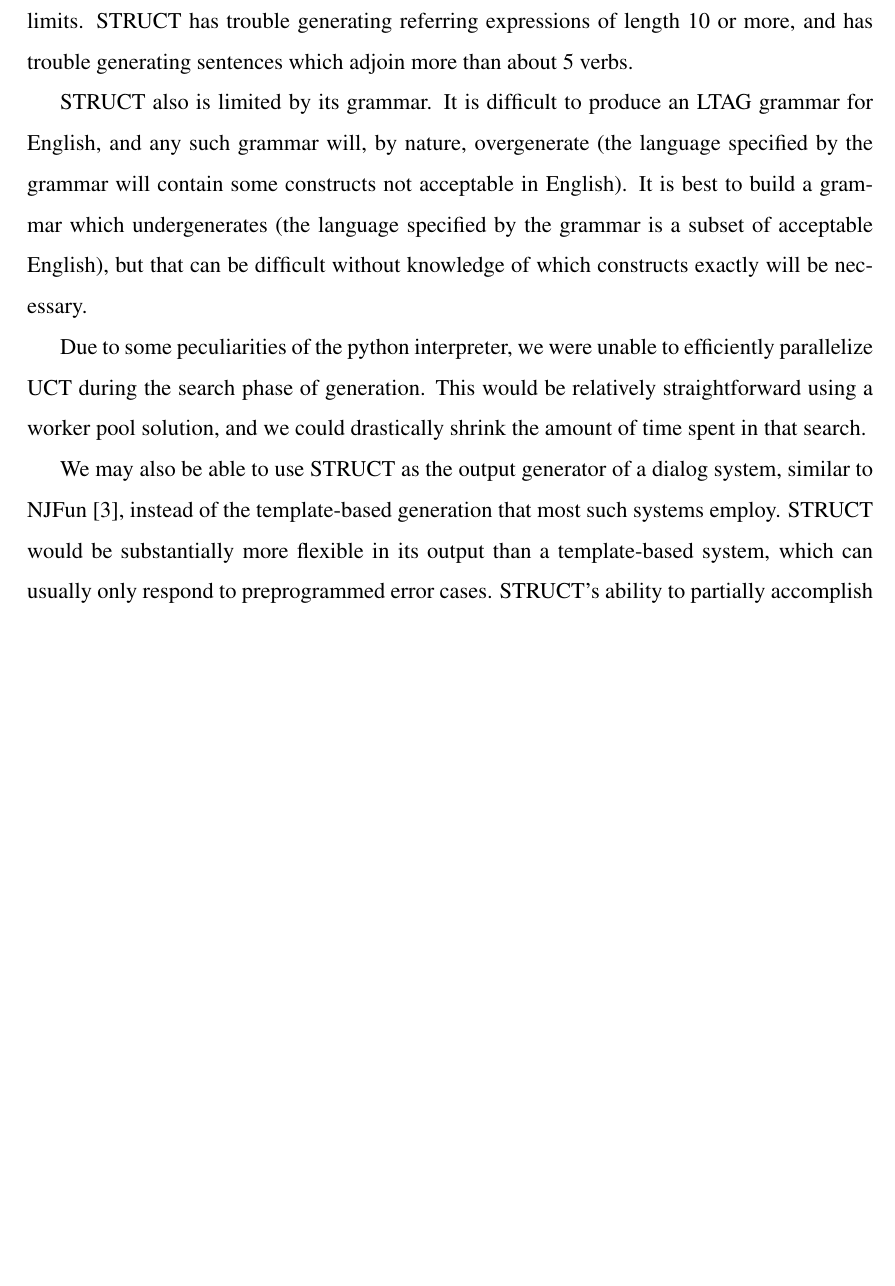
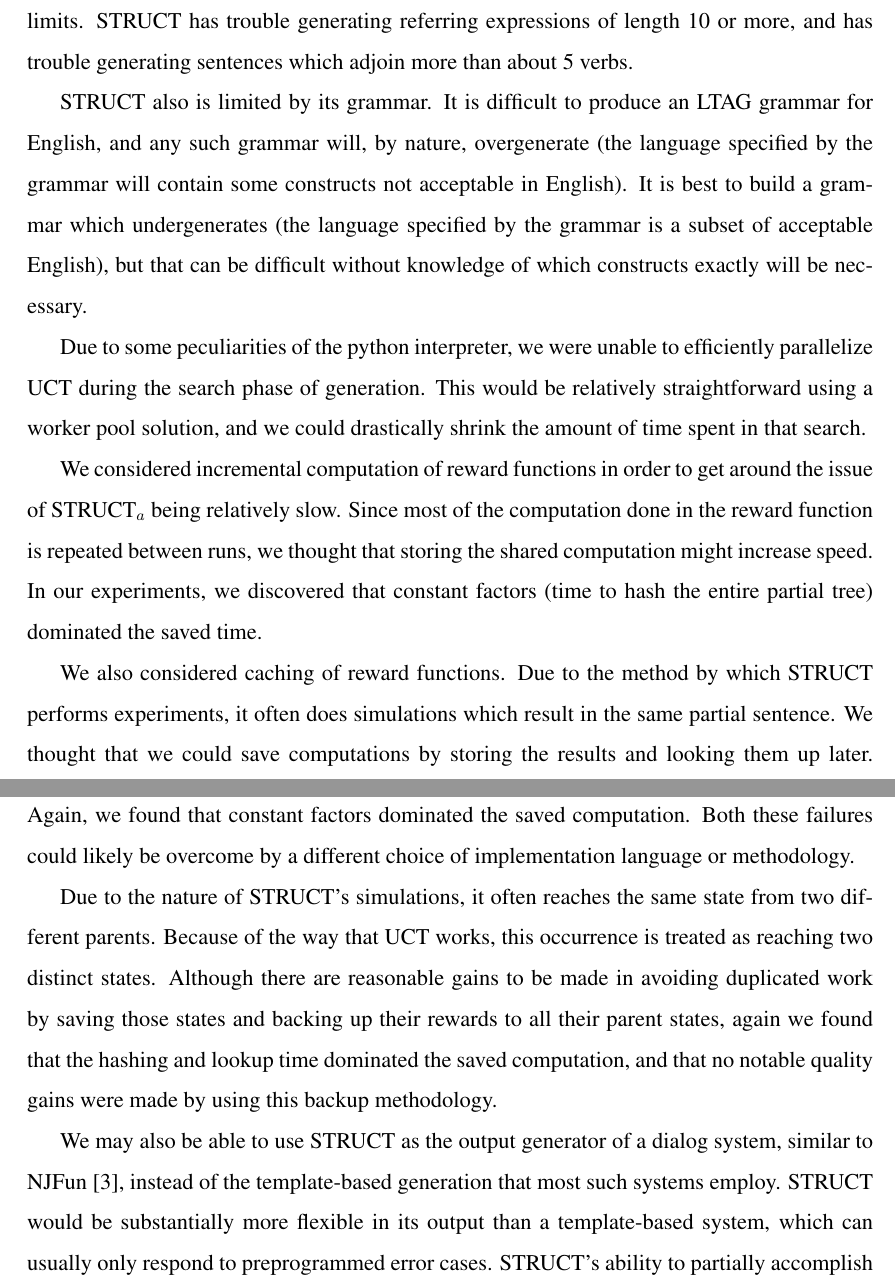
Before and after one commit to nat-henderson/McKinleyThesis, a LaTeX thesis (report/main.tex, which reads report/ch6_conclusion.tex): part of page 51 of 57 before the commit and two parts of pages 51 and 52 of 58 after it, the two joined at a grey line, cut so that both start at the same text, the shorter picture padded with empty space. The pictures show the PDF file report/main.pdf that the author committed with the source.

Commit message:
Oops, fixing omission in conclusion

```diff
--- a/report/ch6_conclusion.tex
+++ b/report/ch6_conclusion.tex
@@ -56,6 +56,29 @@ efficiently parallelize UCT during the search phase of generation.  This
 would be relatively straightforward using a worker pool solution, and we
 could drastically shrink the amount of time spent in that search.
 
+We considered incremental computation of reward functions in order
+to get around the issue of STRUCT$_a$ being relatively slow.  Since most
+of the computation done in the reward function is repeated between runs,
+we thought that storing the shared computation might increase speed.  In
+our experiments, we discovered that constant factors (time to hash the entire
+partial tree) dominated the saved time.
+
+We also considered caching of reward functions.  Due to the method by
+which STRUCT performs experiments, it often does simulations which result
+in the same partial sentence.  We thought that we could save computations
+by storing the results and looking them up later.  Again, we found that
+constant factors dominated the saved computation.  Both these failures could
+likely be overcome by a different choice of implementation language or
+methodology.
+
+Due to the nature of STRUCT's simulations, it often reaches the same state
+from two different parents.  Because of the way that UCT works, this occurrence is
+treated as reaching two distinct states.  Although there are reasonable gains to be
+made in avoiding duplicated work by saving those states and backing up their rewards to
+all their parent states, again we found that the
+hashing and lookup time dominated the saved computation, and that no notable quality
+gains were made by using this backup methodology.
+
 We may also be able to use STRUCT as the output generator of a dialog system,
 similar to NJFun \cite{litman_njfun_2000}, instead of the template-based generation
 that most such systems employ.  STRUCT would be substantially more flexible in
```
Also changed, not shown: report/ch4_framework.tex (+1 -1 lines), report/main.pdf, 2 other files.
